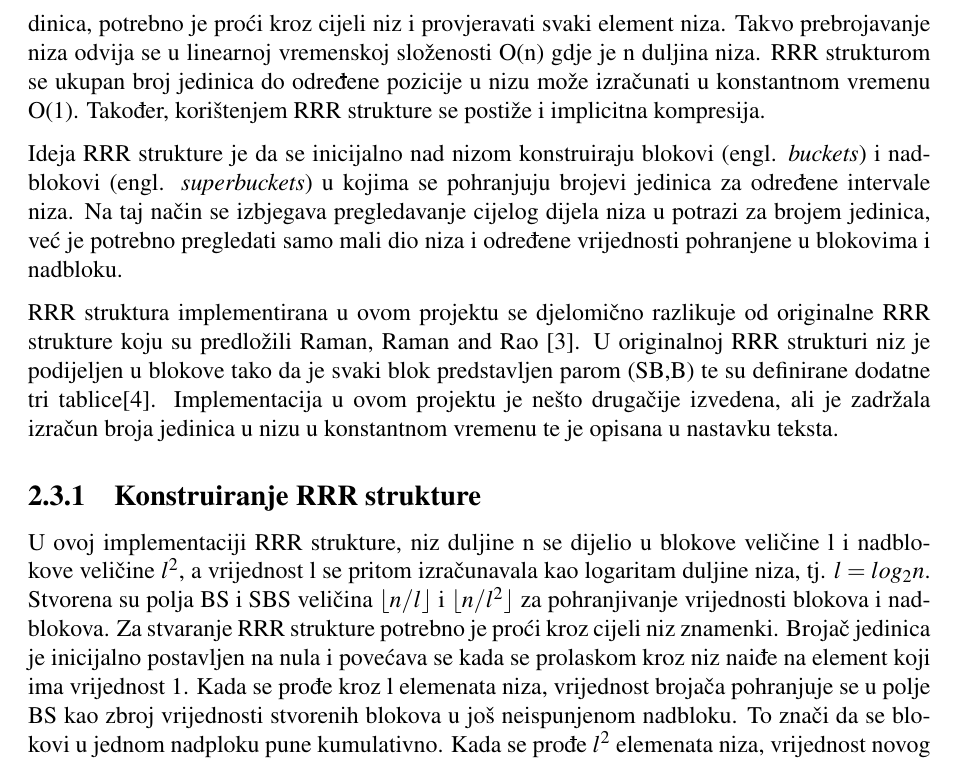
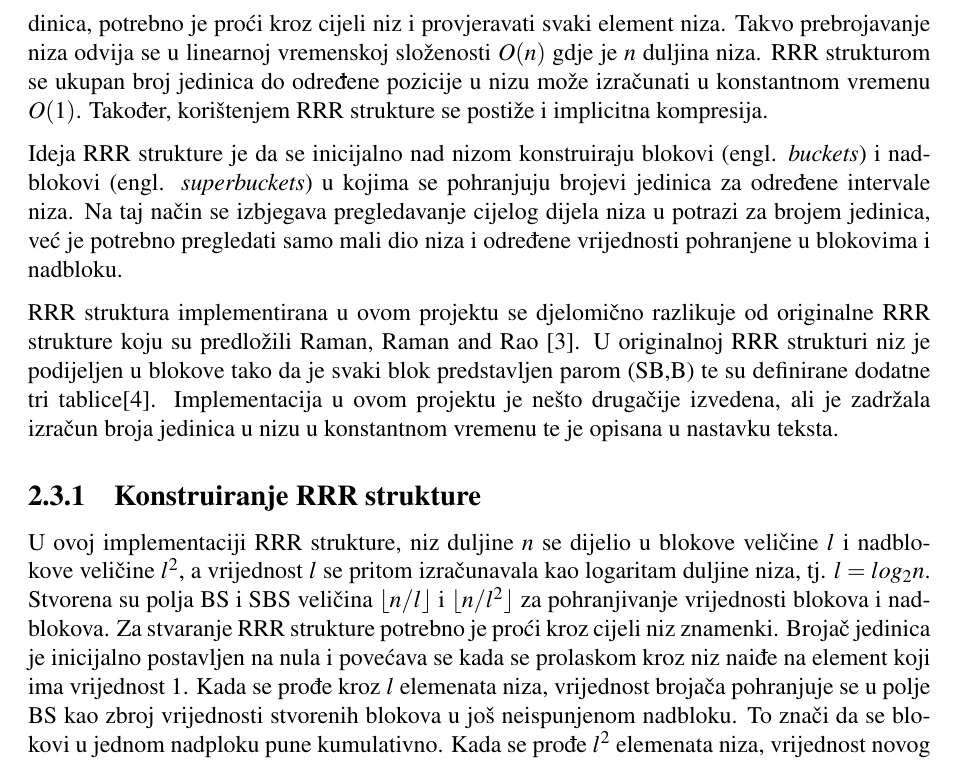
Before and after one commit to vladtepes1473/FM-Index, a LaTeX document (documentation/LaTeX dokumentacija/Dokumentacija.tex, which reads documentation/LaTeX dokumentacija/pomocniAlgoritmi.tex): part of page 7 of 9, cut so that both start at the same text. Compiled offline with pdfLaTeX.

Commit message:
Few changes in pomocniAlgoritmi.tex

```diff
--- a/documentation/LaTeX dokumentacija/pomocniAlgoritmi.tex
+++ b/documentation/LaTeX dokumentacija/pomocniAlgoritmi.tex
@@ -65,14 +65,14 @@ Slika \ref{query} prikazuje primjer pronalaska ranga unutar wavelet stabla. Toč
 
 
 \section{RRR struktura}
-RRR struktura je struktura koja za dani niz nula i jedinica proizvoljne duljine vraća broj postavljenih jedinica do određene pozicije. Općenito, za dobivanje broja jedinica u nizu nula i jedinica, potrebno je proći kroz cijeli niz i provjeravati svaki element niza. Takvo prebrojavanje niza odvija se u linearnoj vremenskoj složenosti O(n) gdje je n duljina niza. RRR strukturom se ukupan broj jedinica do određene pozicije u nizu može izračunati u konstantnom vremenu O(1). Također, korištenjem RRR strukture se postiže i implicitna kompresija.
+RRR struktura je struktura koja za dani niz nula i jedinica proizvoljne duljine vraća broj postavljenih jedinica do određene pozicije. Općenito, za dobivanje broja jedinica u nizu nula i jedinica, potrebno je proći kroz cijeli niz i provjeravati svaki element niza. Takvo prebrojavanje niza odvija se u linearnoj vremenskoj složenosti $O(n)$ gdje je $n$ duljina niza. RRR strukturom se ukupan broj jedinica do određene pozicije u nizu može izračunati u konstantnom vremenu $O(1)$. Također, korištenjem RRR strukture se postiže i implicitna kompresija.
 
 Ideja RRR strukture je da se inicijalno nad nizom konstruiraju blokovi (engl. \textit{buckets}) i nadblokovi (engl. \textit{superbuckets}) u kojima se pohranjuju brojevi jedinica za određene intervale niza. Na taj način se izbjegava pregledavanje cijelog dijela niza u potrazi za brojem jedinica, već je potrebno pregledati samo mali dio niza i određene vrijednosti pohranjene u blokovima i nadbloku.
 
 RRR struktura implementirana u ovom projektu se djelomično razlikuje od originalne RRR strukture koju su predložili Raman, Raman and Rao \cite{rrr1}. U originalnoj RRR strukturi niz je podijeljen u blokove tako da je svaki blok predstavljen parom (SB,B) te su definirane dodatne tri tablice\cite{rrr2}. Implementacija u ovom projektu je nešto drugačije izvedena, ali je zadržala izračun broja jedinica u nizu u konstantnom vremenu te je opisana u nastavku teksta.
 
 \subsection{Konstruiranje RRR strukture}
-U ovoj implementaciji RRR strukture, niz duljine n se dijelio u blokove veličine l i nadblokove veličine $l^2$, a vrijednost l se pritom izračunavala kao logaritam duljine niza, tj. $l=log_2 n$. Stvorena su polja BS i SBS veličina $\lfloor n/l \rfloor$ i $\lfloor n/l^{2} \rfloor$ za pohranjivanje vrijednosti blokova i nadblokova. Za stvaranje RRR strukture potrebno je proći kroz cijeli niz znamenki. Brojač jedinica je inicijalno postavljen na nula i povećava se kada se prolaskom kroz niz naiđe na element koji ima vrijednost 1. Kada se prođe kroz l elemenata niza, vrijednost brojača pohranjuje se u polje BS kao zbroj vrijednosti stvorenih blokova u još neispunjenom nadbloku. To znači da se blokovi u jednom nadploku pune kumulativno. Kada se prođe $l^2$ elemenata niza, vrijednost novog nadbloka jednaka je zbroju vrijednosti prošlog nadbloka (ako postoji) i vrijednosti brojača, odnosno zadnjeg konstruiranog bloka. Nakon izračuna vrijednosti nadbloka brojač se postavlja ponovo na vrijednost nula. Primjer ispunjenih vrijednosti u poljima BS i SBS dan je \ref{rrr1}.
+U ovoj implementaciji RRR strukture, niz duljine $n$ se dijelio u blokove veličine $l$ i nadblokove veličine $l^2$, a vrijednost $l$ se pritom izračunavala kao logaritam duljine niza, tj. $l=log_2 n$. Stvorena su polja BS i SBS veličina $\lfloor n/l \rfloor$ i $\lfloor n/l^{2} \rfloor$ za pohranjivanje vrijednosti blokova i nadblokova. Za stvaranje RRR strukture potrebno je proći kroz cijeli niz znamenki. Brojač jedinica je inicijalno postavljen na nula i povećava se kada se prolaskom kroz niz naiđe na element koji ima vrijednost 1. Kada se prođe kroz $l$ elemenata niza, vrijednost brojača pohranjuje se u polje BS kao zbroj vrijednosti stvorenih blokova u još neispunjenom nadbloku. To znači da se blokovi u jednom nadploku pune kumulativno. Kada se prođe $l^2$ elemenata niza, vrijednost novog nadbloka jednaka je zbroju vrijednosti prošlog nadbloka (ako postoji) i vrijednosti brojača, odnosno zadnjeg konstruiranog bloka. Nakon izračuna vrijednosti nadbloka brojač se postavlja ponovo na vrijednost nula. Primjer ispunjenih vrijednosti u poljima BS i SBS dan je \ref{rrr1}.
 
 \begin{figure}[H]
 \centering
```
Also changed, not shown: documentation/LaTeX dokumentacija/Dokumentacija.pdf, 2 other files.
